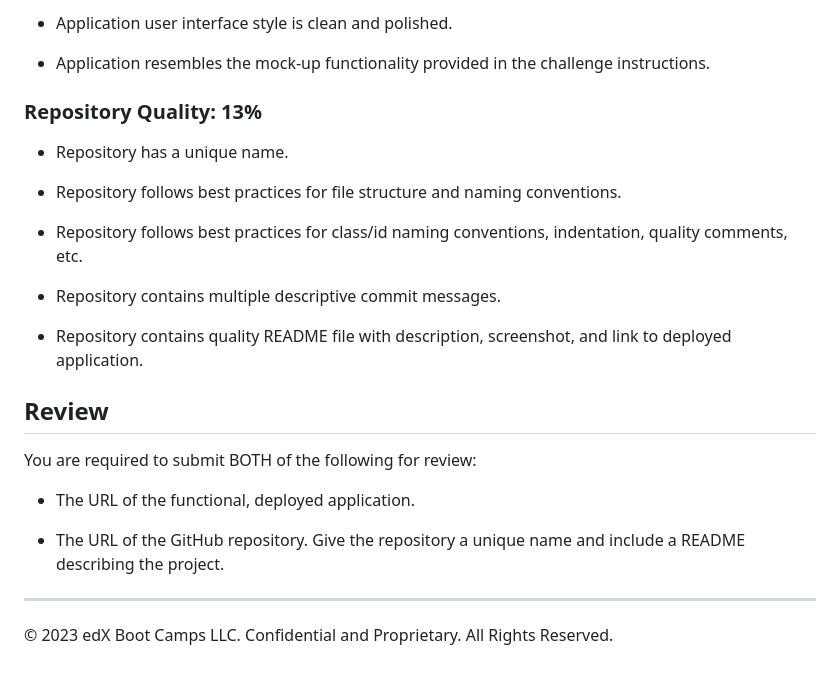
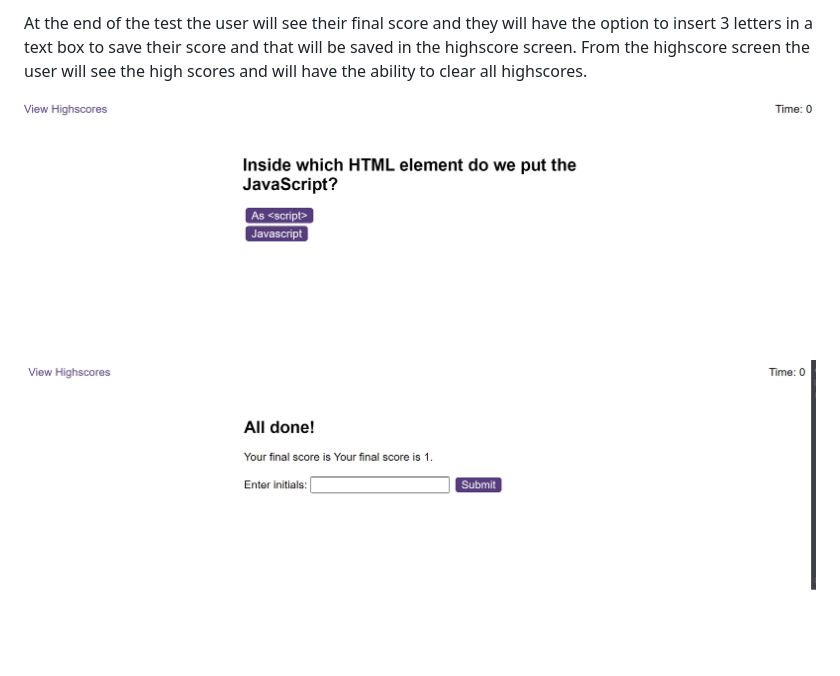
Before and after one commit to NadineTsianta/Code-Quiz, a Markdown page: starter/README.md, the part around the change printed below. GitHub-like rendering; pictures changed too: assets/Code-Quiz-end-screen.png (added), assets/Code-Quiz-question1.png (added); blank space fills up the shorter version.

```diff
--- a/starter/README.md
+++ b/starter/README.md
@@ -62,27 +10,6 @@ This challenge is graded based on the following criteria:
-* Application user interface style is clean and polished.
-
-* Application resembles the mock-up functionality provided in the challenge instructions.
-
-### Repository Quality: 13%
-
-* Repository has a unique name.
-
-* Repository follows best practices for file structure and naming conventions.
-
-* Repository follows best practices for class/id naming conventions, indentation, quality comments, etc.
-
-* Repository contains multiple descriptive commit messages.
-
-* Repository contains quality README file with description, screenshot, and link to deployed application.
+At the end of the test the user will see their final score and they will have the option to insert 3 letters in a text box to save their score and that will be saved in the highscore screen. From the highscore screen the user will see the high scores and will have the ability to clear all highscores.
 
 
-## Review
 
-You are required to submit BOTH of the following for review:
-
-* The URL of the functional, deployed application.
-
-* The URL of the GitHub repository. Give the repository a unique name and include a README describing the project.
-
----
-© 2023 edX Boot Camps LLC. Confidential and Proprietary. All Rights Reserved.
+![Code-Quiz_Q1](../assets/Code-Quiz-question1.png)
+![Code-Quiz_end-screen](../assets/Code-Quiz-end-screen.png)
```
Also changed, not shown: other parts of starter/README.md (+4 -56 lines).
